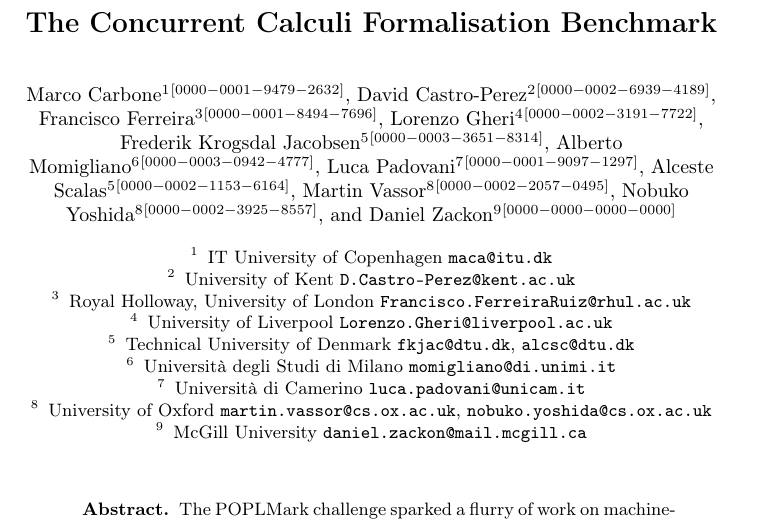
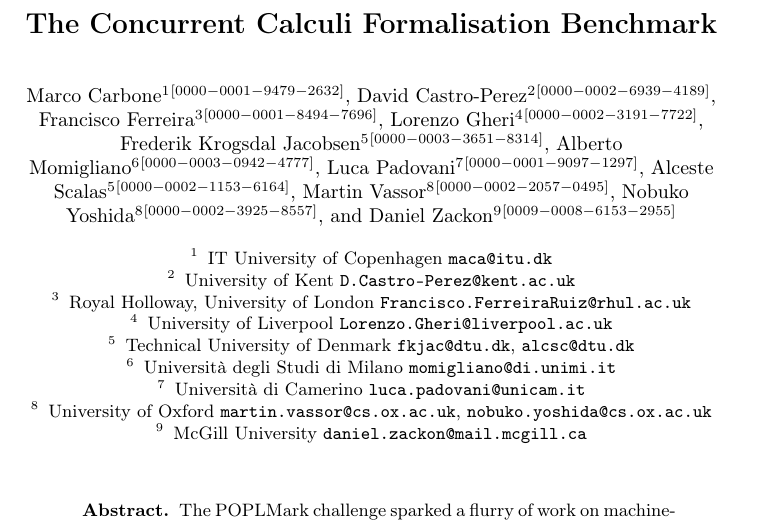
Before and after one commit to concurrentbenchmark/concurrentbenchmark, a LaTeX paper (paper/paper.tex): part of page 1 of 16, cut so that both start at the same text. Compiled offline with pdfLaTeX.

Commit message:
Update Daniel's ORCID.

```diff
--- a/paper/paper.tex
+++ b/paper/paper.tex
@@ -30,7 +30,7 @@
 \and Alceste Scalas \inst{5}\orcidID{0000-0002-1153-6164}
 \and Martin Vassor \inst{8}\orcidID{0000-0002-2057-0495}
 \and Nobuko Yoshida \inst{8}\orcidID{0000-0002-3925-8557}
-\and Daniel Zackon \inst{9}\orcidID{0000-0000-0000-0000}
+\and Daniel Zackon \inst{9}\orcidID{0009-0008-6153-2955}
 }
 
 \institute{
```
